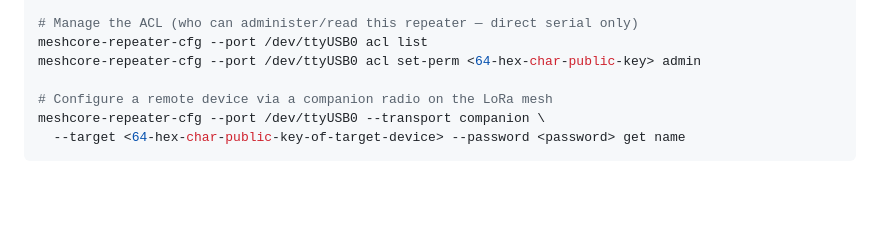
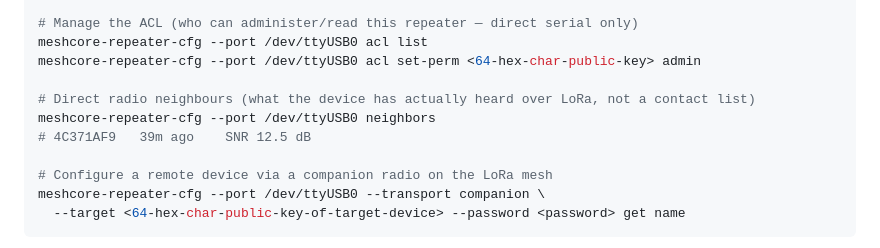
Before and after one commit to jmpuch/meshcore-cfg, a Markdown page: README-en.md, the part around the change. GitHub-like rendering; blank space fills up the shorter version.

```diff
--- a/README-en.md
+++ b/README-en.md
@@ -126,6 +126,10 @@ meshcore-repeater-cfg --port /dev/ttyUSB0 region list
 meshcore-repeater-cfg --port /dev/ttyUSB0 acl list
 meshcore-repeater-cfg --port /dev/ttyUSB0 acl set-perm <64-hex-char-public-key> admin
 
+# Direct radio neighbours (what the device has actually heard over LoRa, not a contact list)
+meshcore-repeater-cfg --port /dev/ttyUSB0 neighbors
+# 4C371AF9   39m ago    SNR 12.5 dB
+
 # Configure a remote device via a companion radio on the LoRa mesh
 meshcore-repeater-cfg --port /dev/ttyUSB0 --transport companion \
   --target <64-hex-char-public-key-of-target-device> --password <password> get name
```
Also changed, not shown: README.md (+4 -0 lines).
